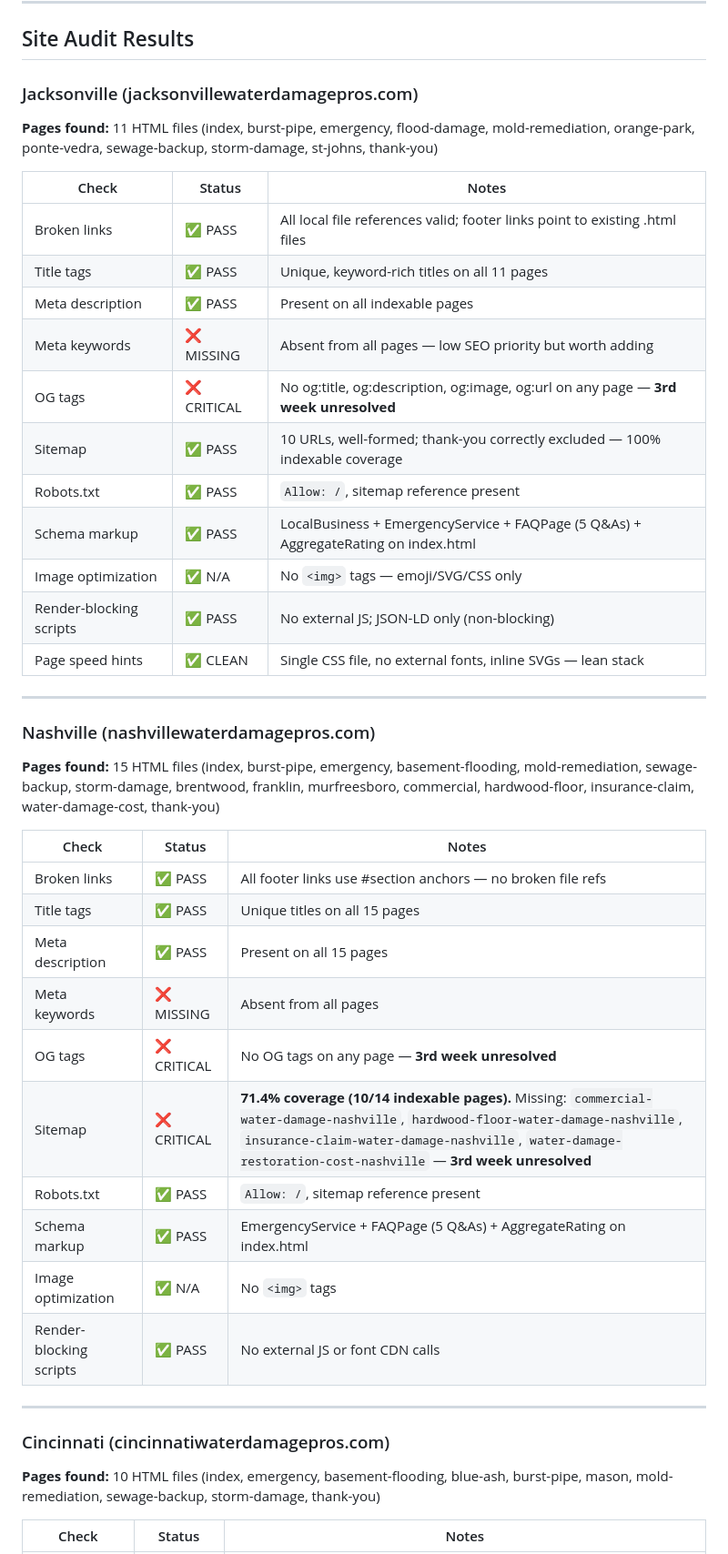
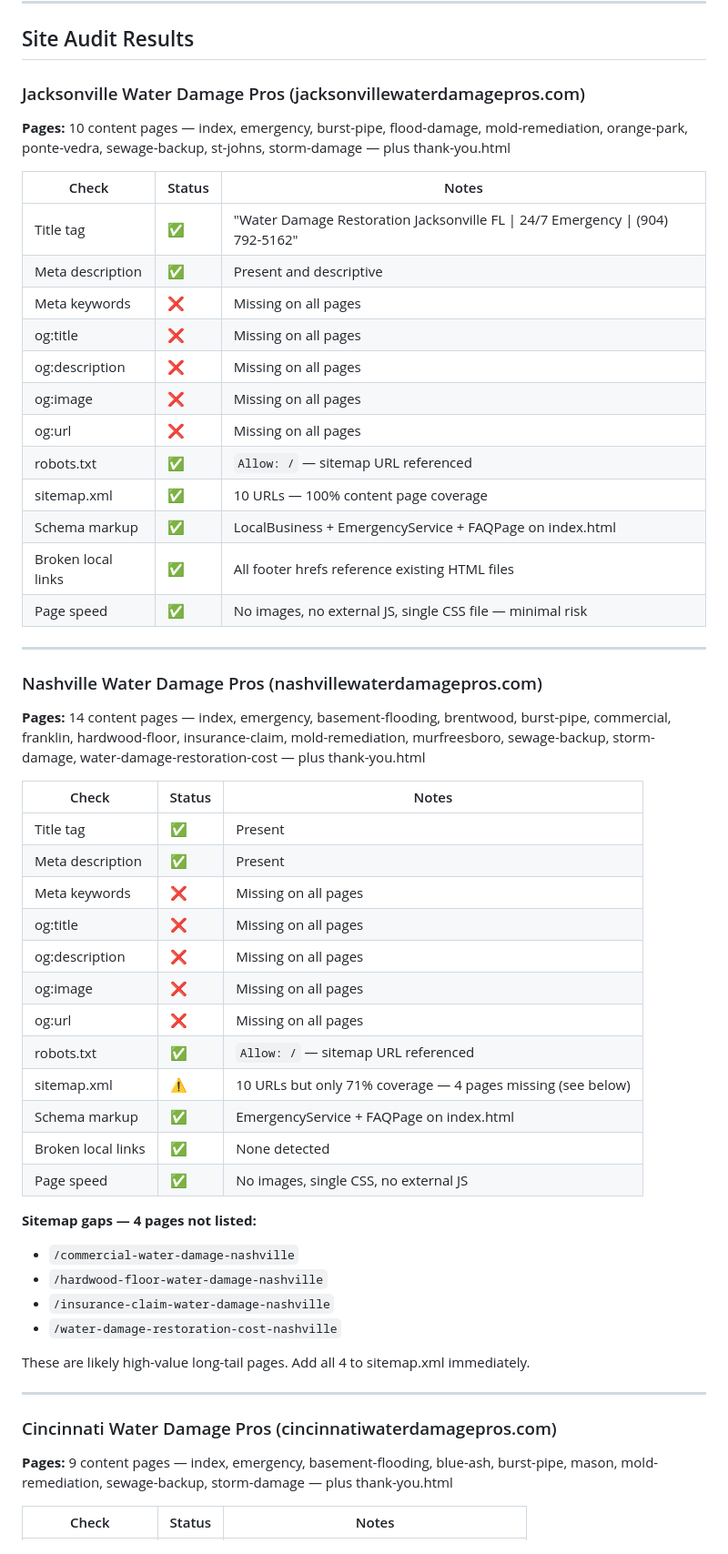
Before and after one commit to ChristianBrown1989/inboundai-site-, a Markdown page: WEEKLY-REPORT.md, the part around one of its changes. Shown at 91% size. GitHub-like rendering.

```diff
--- a/WEEKLY-REPORT.md
+++ b/WEEKLY-REPORT.md
@@ -4,48 +4,59 @@
 
 ## Site Audit Results
 
-### Jacksonville (jacksonvillewaterdamagepros.com)
+### Jacksonville Water Damage Pros (jacksonvillewaterdamagepros.com)
 
-**Pages found:** 11 HTML files (index, burst-pipe, emergency, flood-damage, mold-remediation, orange-park, ponte-vedra, sewage-backup, storm-damage, st-johns, thank-you)
+**Pages:** 10 content pages — index, emergency, burst-pipe, flood-damage, mold-remediation, orange-park, ponte-vedra, sewage-backup, st-johns, storm-damage — plus thank-you.html
 
 | Check | Status | Notes |
 |-------|--------|-------|
-| Broken links | ✅ PASS | All local file references valid; footer links point to existing .html files |
-| Title tags | ✅ PASS | Unique, keyword-rich titles on all 11 pages |
-| Meta description | ✅ PASS | Present on all indexable pages |
-| Meta keywords | ❌ MISSING | Absent from all pages — low SEO priority but worth adding |
-| OG tags | ❌ CRITICAL | No og:title, og:description, og:image, og:url on any page — **3rd week unresolved** |
-| Sitemap | ✅ PASS | 10 URLs, well-formed; thank-you correctly excluded — 100% indexable coverage |
-| Robots.txt | ✅ PASS | `Allow: /`, sitemap reference present |
-| Schema markup | ✅ PASS | LocalBusiness + EmergencyService + FAQPage (5 Q&As) + AggregateRating on index.html |
-| Image optimization | ✅ N/A | No `<img>` tags — emoji/SVG/CSS only |
-| Render-blocking scripts | ✅ PASS | No external JS; JSON-LD only (non-blocking) |
-| Page speed hints | ✅ CLEAN | Single CSS file, no external fonts, inline SVGs — lean stack |
+| Title tag | ✅ | "Water Damage Restoration Jacksonville FL \| 24/7 Emergency \| (904) 792-5162" |
+| Meta description | ✅ | Present and descriptive |
+| Meta keywords | ❌ | Missing on all pages |
+| og:title | ❌ | Missing on all pages |
+| og:description | ❌ | Missing on all pages |
+| og:image | ❌ | Missing on all pages |
+| og:url | ❌ | Missing on all pages |
+| robots.txt | ✅ | `Allow: /` — sitemap URL referenced |
+| sitemap.xml | ✅ | 10 URLs — 100% content page coverage |
+| Schema markup | ✅ | LocalBusiness + EmergencyService + FAQPage on index.html |
+| Broken local links | ✅ | All footer hrefs reference existing HTML files |
+| Page speed | ✅ | No images, no external JS, single CSS file — minimal risk |
 
 ---
 
-### Nashville (nashvillewaterdamagepros.com)
+### Nashville Water Damage Pros (nashvillewaterdamagepros.com)
 
-**Pages found:** 15 HTML files (index, burst-pipe, emergency, basement-flooding, mold-remediation, sewage-backup, storm-damage, brentwood, franklin, murfreesboro, commercial, hardwood-floor, insurance-claim, water-damage-cost, thank-you)
+**Pages:** 14 content pages — index, emergency, basement-flooding, brentwood, burst-pipe, commercial, franklin, hardwood-floor, insurance-claim, mold-remediation, murfreesboro, sewage-backup, storm-damage, water-damage-restoration-cost — plus thank-you.html
 
 | Check | Status | Notes |
 |-------|--------|-------|
-| Broken links | ✅ PASS | All footer links use #section anchors — no broken file refs |
-| Title tags | ✅ PASS | Unique titles on all 15 pages |
-| Meta description | ✅ PASS | Present on all 15 pages |
-| Meta keywords | ❌ MISSING | Absent from all pages |
-| OG tags | ❌ CRITICAL | No OG tags on any page — **3rd week unresolved** |
-| Sitemap | ❌ CRITICAL | **71.4% coverage (10/14 indexable pages).** Missing: `commercial-water-damage-nashville`, `hardwood-floor-water-damage-nashville`, `insurance-claim-water-damage-nashville`, `water-damage-restoration-cost-nashville` — **3rd week unresolved** |
-| Robots.txt | ✅ PASS | `Allow: /`, sitemap reference present |
-| Schema markup | ✅ PASS | EmergencyService + FAQPage (5 Q&As) + AggregateRating on index.html |
-| Image optimization | ✅ N/A | No `<img>` tags |
-| Render-blocking scripts | ✅ PASS | No external JS or font CDN calls |
+| Title tag | ✅ | Present |
+| Meta description | ✅ | Present |
+| Meta keywords | ❌ | Missing on all pages |
+| og:title | ❌ | Missing on all pages |
+| og:description | ❌ | Missing on all pages |
+| og:image | ❌ | Missing on all pages |
+| og:url | ❌ | Missing on all pages |
+| robots.txt | ✅ | `Allow: /` — sitemap URL referenced |
+| sitemap.xml | ⚠️ | 10 URLs but only 71% coverage — 4 pages missing (see below) |
+| Schema markup | ✅ | EmergencyService + FAQPage on index.html |
+| Broken local links | ✅ | None detected |
+| Page speed | ✅ | No images, single CSS, no external JS |
+
+**Sitemap gaps — 4 pages not listed:**
+- `/commercial-water-damage-nashville`
+- `/hardwood-floor-water-damage-nashville`
+- `/insurance-claim-water-damage-nashville`
+- `/water-damage-restoration-cost-nashville`
+
+These are likely high-value long-tail pages. Add all 4 to sitemap.xml immediately.
 
 ---
 
-### Cincinnati (cincinnatiwaterdamagepros.com)
+### Cincinnati Water Damage Pros (cincinnatiwaterdamagepros.com)
 
-**Pages found:** 10 HTML files (index, emergency, basement-flooding, blue-ash, burst-pipe, mason, mold-remediation, sewage-backup, storm-damage, thank-you)
+**Pages:** 9 content pages — index, emergency, basement-flooding, blue-ash, burst-pipe, mason, mold-remediation, sewage-backup, storm-damage — plus thank-you.html
 
 | Check | Status | Notes |
 |-------|--------|-------|
```
Also changed, not shown: other parts of WEEKLY-REPORT.md (+124 -85 lines).
